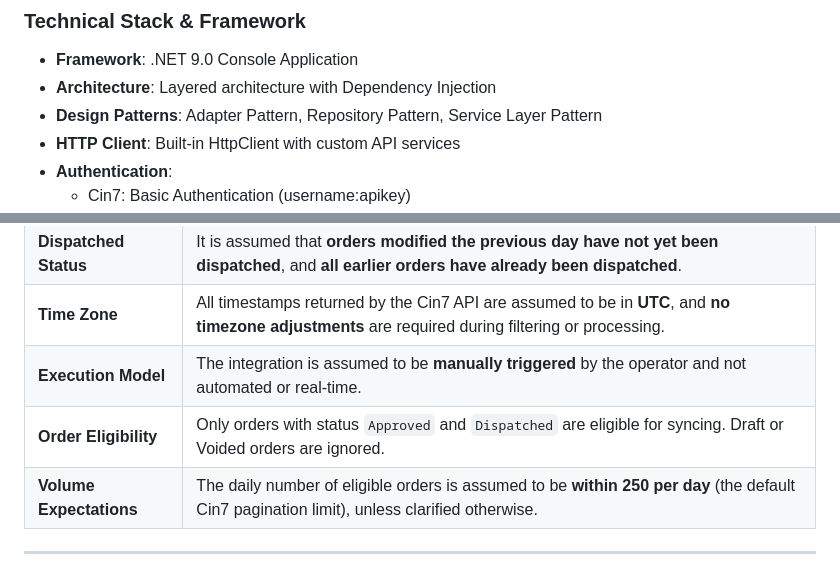
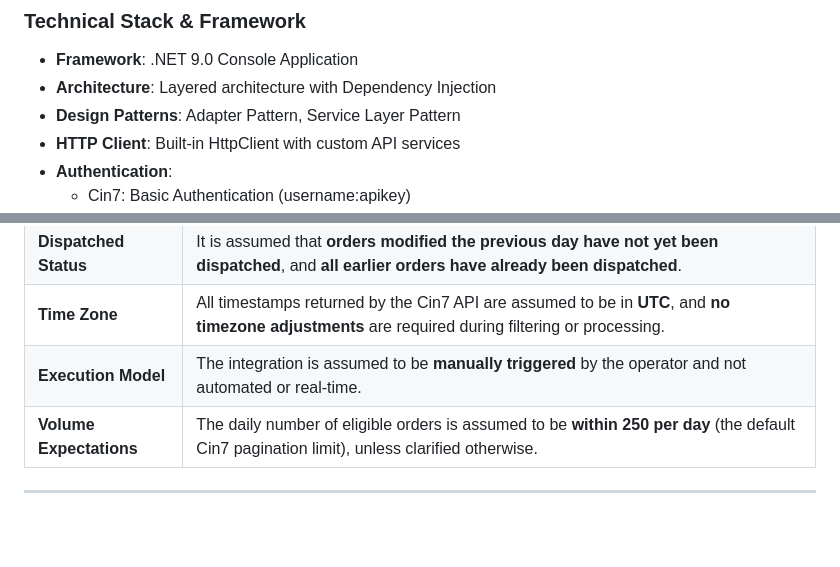
Before and after one commit to BowieTech/BeaconWorld_Web_Test, a Markdown page: README.md, 2 parts joined by grey strips. Drawn GitHub-style; blank space fills up the shorter version.

```diff
--- a/README.md
+++ b/README.md
@@ -6,7 +6,7 @@ This project demonstrates a one-way integration from **Cin7 Omni** (the client's
 
 - **Framework**: .NET 9.0 Console Application
 - **Architecture**: Layered architecture with Dependency Injection
-- **Design Patterns**: Adapter Pattern, Repository Pattern, Service Layer Pattern
+- **Design Patterns**: Adapter Pattern, Service Layer Pattern
 - **HTTP Client**: Built-in HttpClient with custom API services
 - **Authentication**:
   - Cin7: Basic Authentication (username:apikey)
@@ -202,7 +202,6 @@ Authorization: Bearer <access_token>
 | **Dispatched Status** | It is assumed that **orders modified the previous day have not yet been dispatched**, and **all earlier orders have already been dispatched**. |
 | **Time Zone** | All timestamps returned by the Cin7 API are assumed to be in **UTC**, and **no timezone adjustments** are required during filtering or processing. |
 | **Execution Model** | The integration is assumed to be **manually triggered** by the operator and not automated or real-time. |
-| **Order Eligibility** | Only orders with status `Approved` and `Dispatched` are eligible for syncing. Draft or Voided orders are ignored. |
 | **Volume Expectations** | The daily number of eligible orders is assumed to be **within 250 per day** (the default Cin7 pagination limit), unless clarified otherwise. |
 
 ---
```
